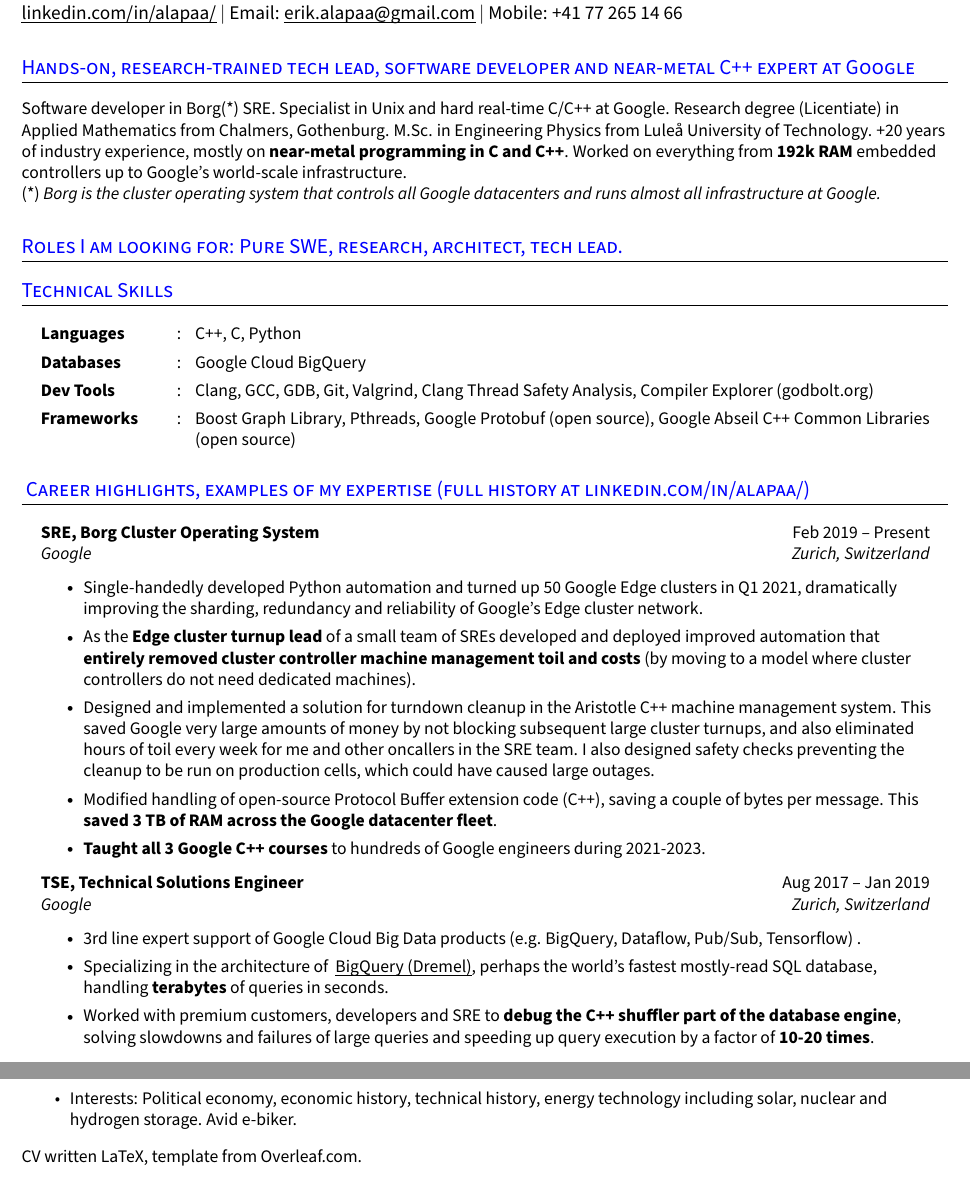
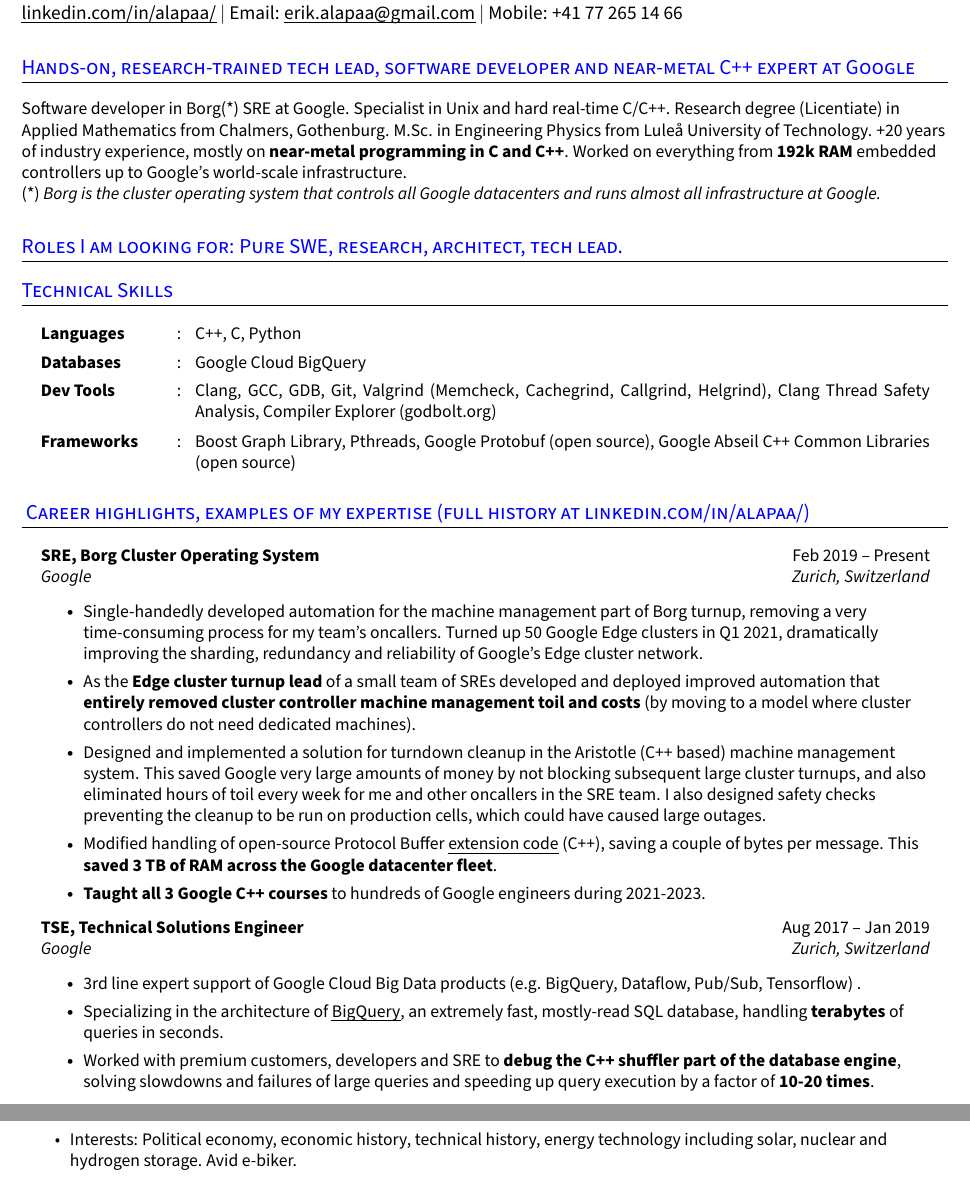
Before and after one commit to alapaa/cv_github, a LaTeX CV (erik_alapaa_cv_overleaf.tex): two parts of pages 1 and 2 of 2, joined at a grey line, cut so that both start at the same text. Compiled offline with pdfLaTeX.

Commit message:
Polished according to Wildpaner comments.

```diff
--- a/erik_alapaa_cv_overleaf.tex
+++ b/erik_alapaa_cv_overleaf.tex
@@ -221,8 +221,8 @@
 
 \section{Hands-on, research-trained tech lead, software developer and
   near-metal C++ expert at Google}
-\small{ Software developer in Borg(*) SRE. Specialist in Unix and hard
-  real-time C/C++ at Google. Research degree (Licentiate) in Applied
+\small{ Software developer in Borg(*) SRE at Google. Specialist in Unix and hard
+  real-time C/C++. Research degree (Licentiate) in Applied
   Mathematics from Chalmers, Gothenburg. M.Sc. in Engineering Physics from
   Luleå University of Technology. +20 years of industry experience, mostly on
   \textbf{near-metal programming in C and C++}. Worked on everything from
@@ -243,7 +243,8 @@
 
     \resumeSectionType{Languages}{:}{C++, C, Python}
     \resumeSectionType{Databases}{:}{Google Cloud BigQuery}
-    \resumeSectionType{Dev Tools}{:}{Clang, GCC, GDB, Git, Valgrind, Clang
+    \resumeSectionType{Dev Tools}{:}{Clang, GCC, GDB, Git, Valgrind (Memcheck,
+      Cachegrind, Callgrind, Helgrind), Clang
       Thread Safety Analysis, Compiler Explorer (godbolt.org)}
     \resumeSectionType{Frameworks}{:}{Boost Graph Library, Pthreads, Google
       Protobuf (open source), Google Abseil C++ Common Libraries (open source)}
@@ -267,9 +268,11 @@
    {Google}{Zurich, Switzerland}
    \resumeItemListStart{}
 
-     \resumeItem{Single-handedly developed Python automation and turned up 50
-       Google Edge clusters in Q1 2021, dramatically improving the sharding,
-       redundancy and reliability of Google's Edge cluster network.}
+     \resumeItem{Single-handedly developed automation for the machine
+       management part of Borg turnup, removing a very time-consuming process
+       for my team's oncallers. Turned up 50 Google Edge clusters in Q1 2021,
+       dramatically improving the sharding, redundancy and reliability of
+       Google's Edge cluster network.}
 
      \resumeItem{As the \textbf{Edge cluster turnup lead} of a small team of
        SREs developed and deployed improved automation that \textbf{entirely
@@ -278,15 +281,17 @@
        machines).}
 
      \resumeItem{Designed and implemented a solution for turndown cleanup in
-       the Aristotle C++ machine management system. This saved Google very
-       large amounts of money by not blocking subsequent large cluster turnups,
-       and also eliminated hours of toil every week for me and other oncallers
-       in the SRE team. I also designed safety checks preventing the cleanup to
-       be run on production cells, which could have caused large outages.}
+       the Aristotle (C++ based) machine management system. This saved Google
+       very large amounts of money by not blocking subsequent large cluster
+       turnups, and also eliminated hours of toil every week for me and other
+       oncallers in the SRE team. I also designed safety checks preventing the
+       cleanup to be run on production cells, which could have caused large
+       outages.}
 
-     \resumeItem{Modified handling of open-source Protocol Buffer extension
-       code (C++), saving a couple of bytes per message. This \textbf{saved 3
-         TB of RAM across the Google datacenter fleet}.}
+     \resumeItem{Modified handling of open-source Protocol Buffer
+       \href{https://github.com/protocolbuffers/protobuf/commit/562fc946c748d0ddb451ad1ce48570685f23a4f1}
+       {\uline{extension code}} (C++), saving a couple of bytes per message. This
+       \textbf{saved 3 TB of RAM across the Google datacenter fleet}.}
 
      \resumeItem{\textbf{Taught all 3 Google C++ courses} to hundreds of Google
        engineers during 2021-2023.}
@@ -300,10 +305,10 @@
       \resumeItem{3rd line expert support of Google Cloud Big Data products
         (e.g. BigQuery, Dataflow, Pub/Sub, Tensorflow)}.
 
-      \resumeItem{Specializing in the architecture of \href{
-          https://panoply.io/data-warehouse-guide/bigquery-architecture/}{
-          \uline{BigQuery (Dremel)}}, perhaps the world's fastest mostly-read
-        SQL database, handling \textbf{terabytes} of queries in seconds.}
+      \resumeItem{Specializing in the architecture of
+        \href{https://panoply.io/data-warehouse-guide/bigquery-architecture}{\uline{BigQuery}},
+        an extremely fast, mostly-read SQL database, handling
+        \textbf{terabytes} of queries in seconds.}
 
       \resumeItem{Worked with premium customers, developers and SRE to
         \textbf{debug the C++ shuffler part of the database engine}, solving
@@ -459,5 +464,4 @@
       storage. Avid e-biker.}  \resumeItemListEnd{}
 
 %--------------------------------------------
-CV written LaTeX, template from Overleaf.com.
 \end{document}
```
Also changed, not shown: erik_alapaa_cv_overleaf.pdf.
